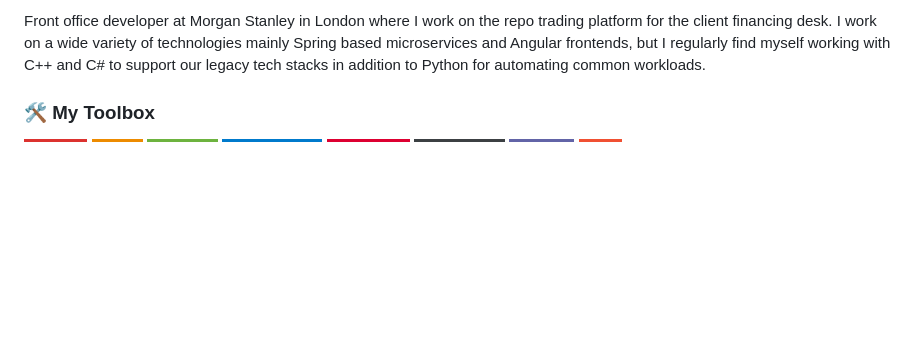
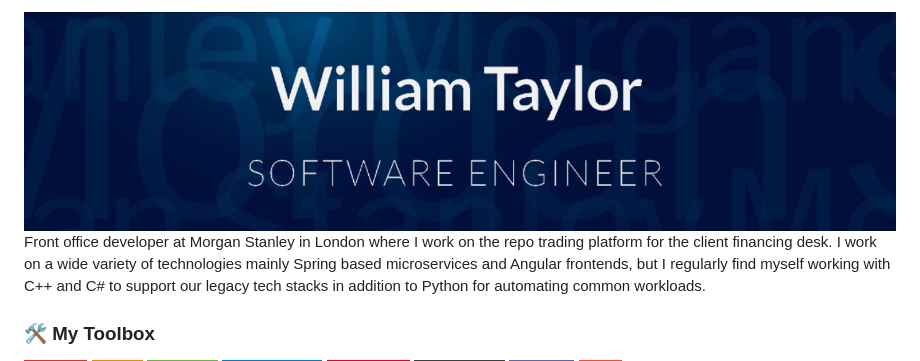
Before and after one commit to william-taylor/intro, a Markdown page: README.md, the part around the change. Drawn GitHub-style; pictures changed too: images/banner.jpg (added); badges without logos; blank space fills up the shorter version.

Commit message:
Trying out banner again

```diff
--- a/README.md
+++ b/README.md
@@ -1,5 +1,5 @@
 
-<!--<img width='100%' src='images/banner.png' >-->
+<img width='100%' src='images/banner.jpg' >
 
 Front office developer at Morgan Stanley in London where I work on the repo trading platform for the client financing desk. I work on a wide variety of technologies mainly Spring based microservices and Angular frontends, but I regularly find myself working with C++ and C# to support our legacy tech stacks in addition to Python for automating common workloads.
 
```
